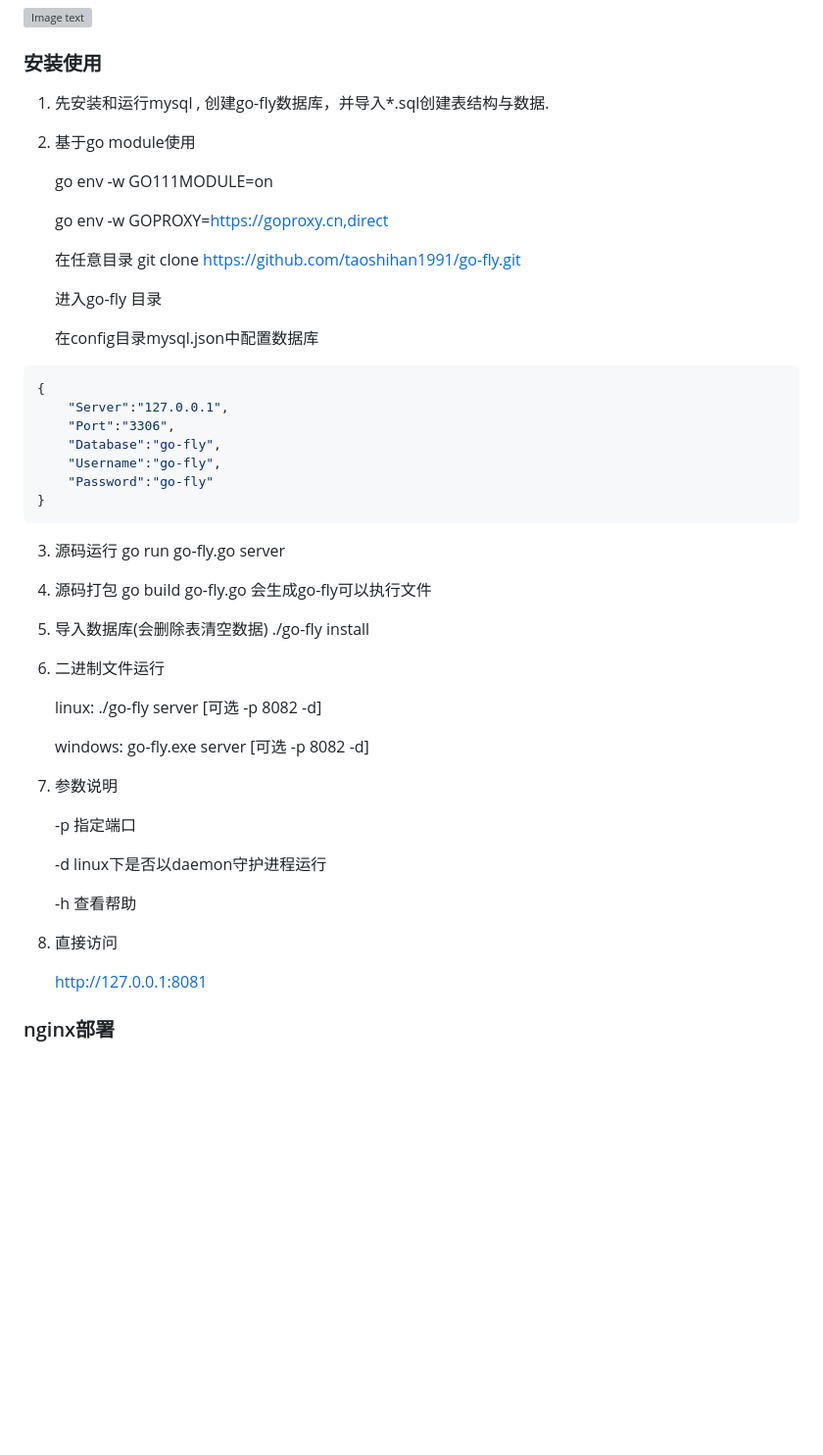
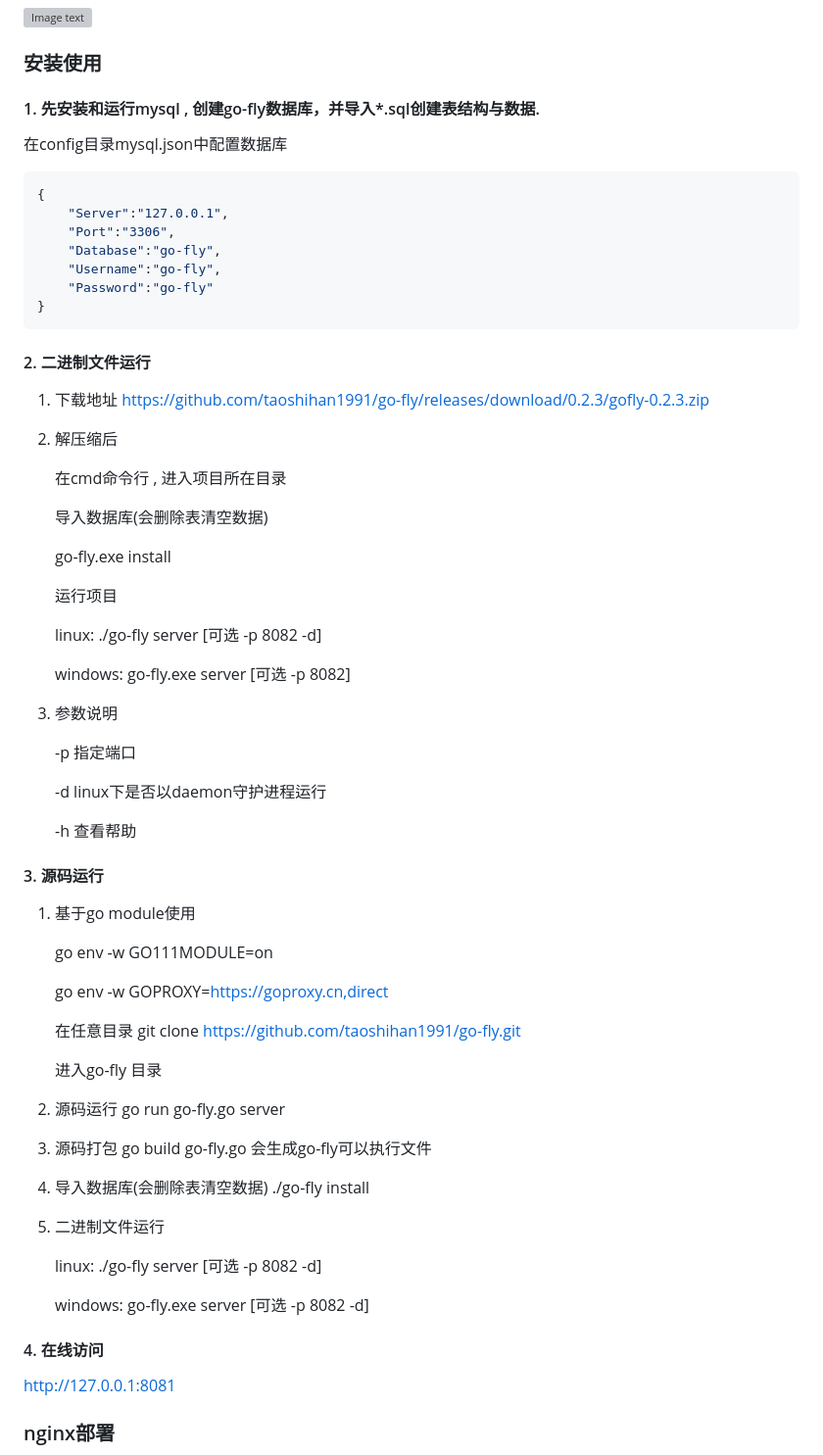
Before and after one commit to 3eeec/gogo, a Markdown page: readme.md, the part around the change. Shown: that part at 98% size. GitHub-like rendering; blank space fills up the shorter version; grey boxes are pictures that could not be loaded.

Commit message:
修改帮助文档

````diff
--- a/readme.md
+++ b/readme.md
@@ -41,17 +41,7 @@
 ### 安装使用
 
 
-1. 先安装和运行mysql , 创建go-fly数据库，并导入*.sql创建表结构与数据.
-
-2. 基于go module使用
-
-   go env -w GO111MODULE=on
-
-   go env -w GOPROXY=https://goproxy.cn,direct
-
-   在任意目录 git clone https://github.com/taoshihan1991/go-fly.git
-
-   进入go-fly 目录
+#### 1. 先安装和运行mysql , 创建go-fly数据库，并导入*.sql创建表结构与数据.
 
    在config目录mysql.json中配置数据库
 ```php
@@ -63,28 +53,58 @@
 	"Password":"go-fly"
 }
 ```
+#### 2. 二进制文件运行
 
+   1) 下载地址
+   https://github.com/taoshihan1991/go-fly/releases/download/0.2.3/gofly-0.2.3.zip
+   2) 解压缩后
 
-3. 源码运行 go run go-fly.go server
+        在cmd命令行 , 进入项目所在目录
 
-4. 源码打包 go build go-fly.go 会生成go-fly可以执行文件
+        导入数据库(会删除表清空数据)
 
-5. 导入数据库(会删除表清空数据) ./go-fly install
+        go-fly.exe install
 
-6. 二进制文件运行
+        运行项目
+
+        linux:   ./go-fly server [可选 -p 8082 -d]
+
+        windows: go-fly.exe server [可选 -p 8082]
+
+   3) 参数说明
+
+        -p 指定端口
+
+        -d linux下是否以daemon守护进程运行
+
+        -h 查看帮助
+
+#### 3. 源码运行
+
+1. 基于go module使用
+
+   go env -w GO111MODULE=on
+
+   go env -w GOPROXY=https://goproxy.cn,direct
+
+   在任意目录 git clone https://github.com/taoshihan1991/go-fly.git
+
+   进入go-fly 目录
+
+2. 源码运行 go run go-fly.go server
+
+3. 源码打包 go build go-fly.go 会生成go-fly可以执行文件
+
+4. 导入数据库(会删除表清空数据) ./go-fly install
+
+5. 二进制文件运行
 
    linux:   ./go-fly server [可选 -p 8082 -d]
 
    windows: go-fly.exe server [可选 -p 8082 -d]
-7. 参数说明
 
-   -p 指定端口
 
-   -d linux下是否以daemon守护进程运行
-
-   -h 查看帮助
-
-8. 直接访问
+#### 4. 在线访问
 
    http://127.0.0.1:8081
 
````
